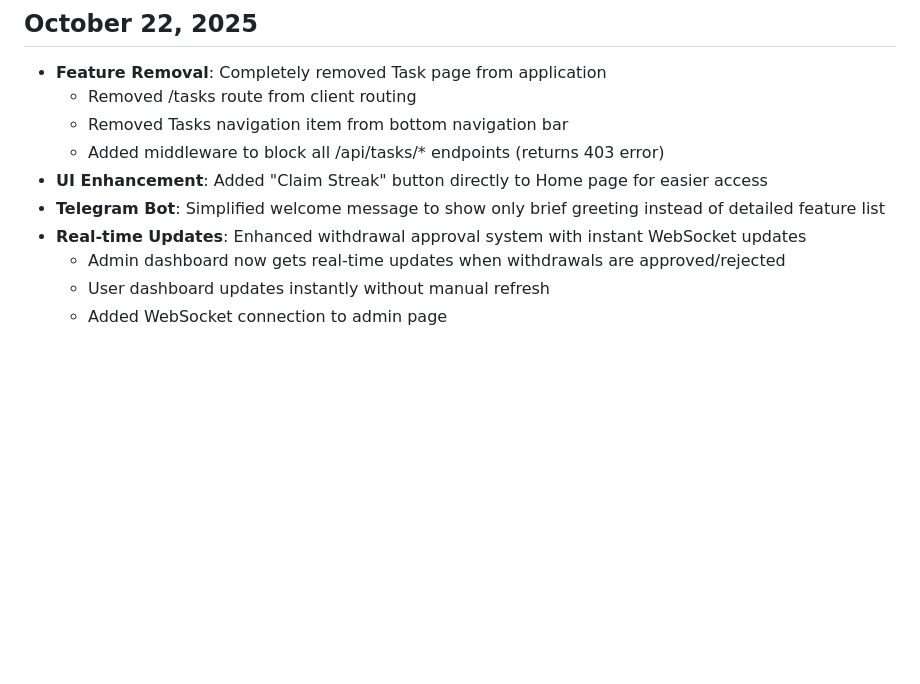
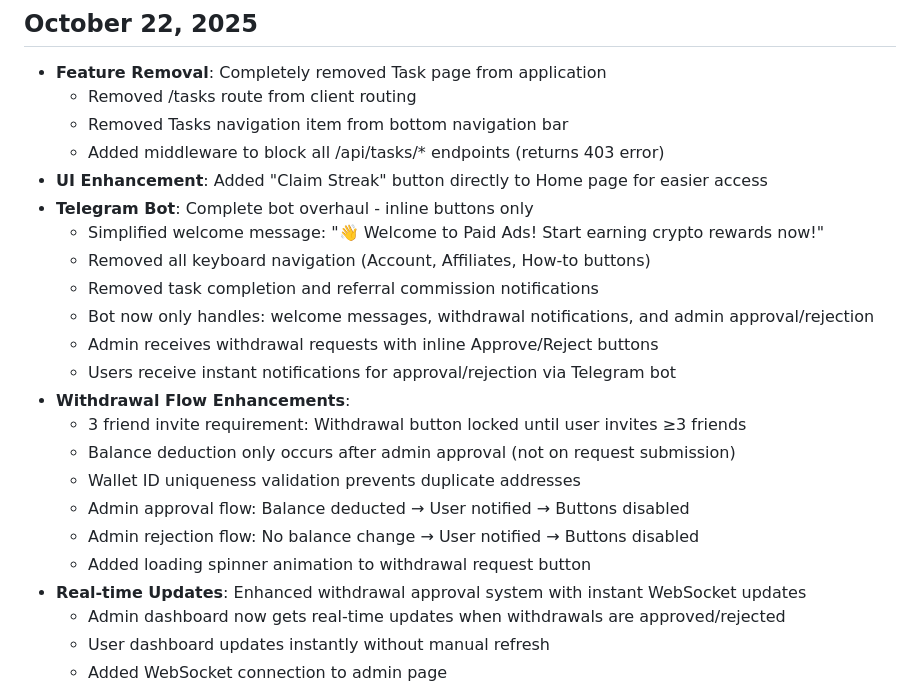
Before and after one commit to sznckz90-cloud/vuuug, a Markdown page: replit.md, the part around the change. Rendered like a GitHub page; blank space fills up the shorter version.

```diff
--- a/replit.md
+++ b/replit.md
@@ -16,7 +16,20 @@ CashWatch is a React-based web application that enables users to earn cryptocurr
     *   Removed Tasks navigation item from bottom navigation bar
     *   Added middleware to block all /api/tasks/* endpoints (returns 403 error)
 *   **UI Enhancement**: Added "Claim Streak" button directly to Home page for easier access
-*   **Telegram Bot**: Simplified welcome message to show only brief greeting instead of detailed feature list
+*   **Telegram Bot**: Complete bot overhaul - inline buttons only
+    *   Simplified welcome message: "👋 Welcome to Paid Ads! Start earning crypto rewards now!"
+    *   Removed all keyboard navigation (Account, Affiliates, How-to buttons)
+    *   Removed task completion and referral commission notifications
+    *   Bot now only handles: welcome messages, withdrawal notifications, and admin approval/rejection
+    *   Admin receives withdrawal requests with inline Approve/Reject buttons
+    *   Users receive instant notifications for approval/rejection via Telegram bot
+*   **Withdrawal Flow Enhancements**:
+    *   3 friend invite requirement: Withdrawal button locked until user invites ≥3 friends
+    *   Balance deduction only occurs after admin approval (not on request submission)
+    *   Wallet ID uniqueness validation prevents duplicate addresses
+    *   Admin approval flow: Balance deducted → User notified → Buttons disabled
+    *   Admin rejection flow: No balance change → User notified → Buttons disabled
+    *   Added loading spinner animation to withdrawal request button
 *   **Real-time Updates**: Enhanced withdrawal approval system with instant WebSocket updates
     *   Admin dashboard now gets real-time updates when withdrawals are approved/rejected
     *   User dashboard updates instantly without manual refresh
```
